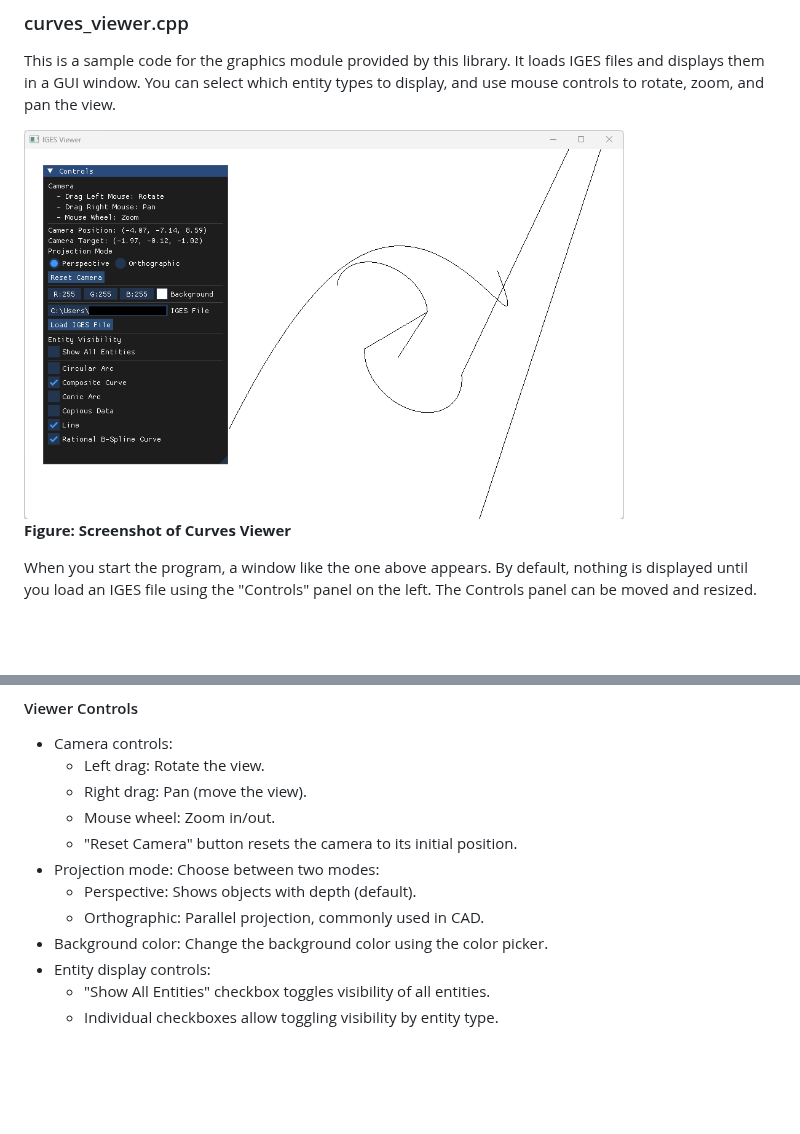
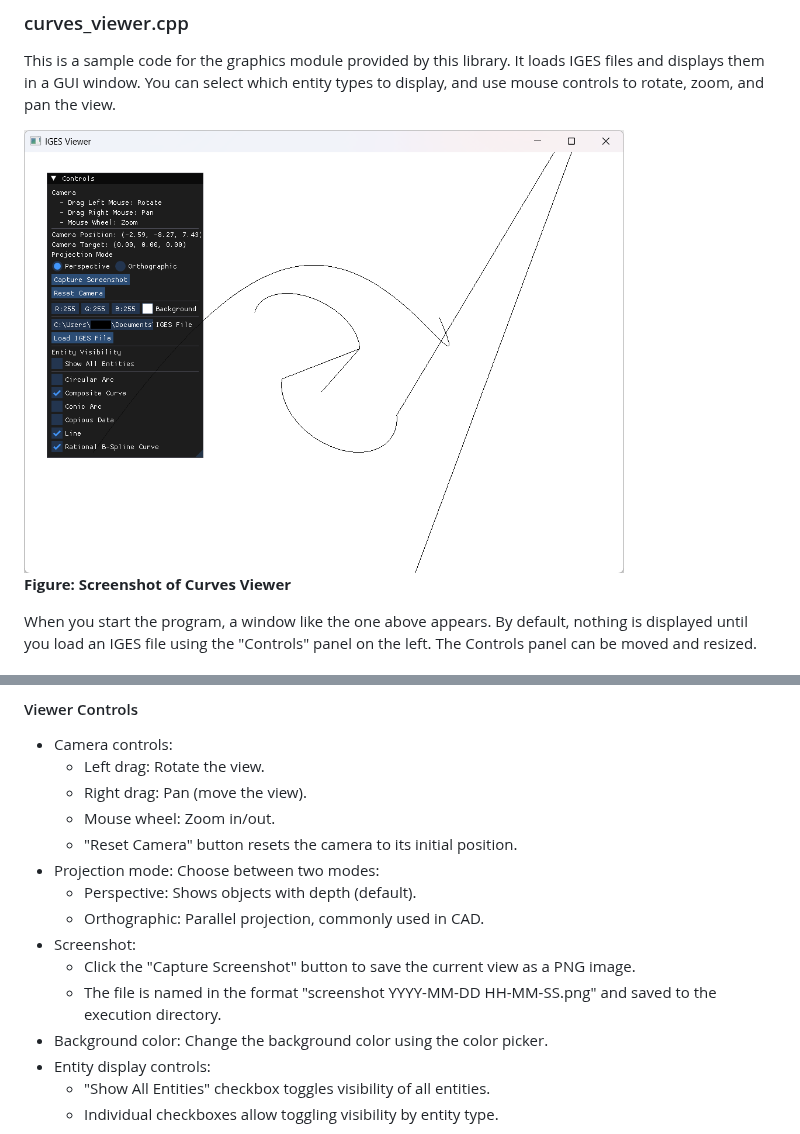
Before and after one commit to YayoiHabami/IGESio, a Markdown page: docs/examples.md, 2 parts joined by grey strips. Drawn GitHub-style; pictures changed too: docs/images/curves_viewer_window.png; blank space fills up the shorter version.

```diff
--- a/docs/examples.md
+++ b/docs/examples.md
@@ -47,6 +47,9 @@ If the file loads successfully, curve entities are automatically added and displ
 - Projection mode: Choose between two modes:
     - Perspective: Shows objects with depth (default).
     - Orthographic: Parallel projection, commonly used in CAD.
+- Screenshot:
+  - Click the "Capture Screenshot" button to save the current view as a PNG image.
+  - The file is named in the format "screenshot YYYY-MM-DD HH-MM-SS.png" and saved to the execution directory.
 - Background color: Change the background color using the color picker.
 - Entity display controls:
     - "Show All Entities" checkbox toggles visibility of all entities.
```
Also changed, not shown: docs/examples_ja.md (+3 -0 lines), 8 other files.
